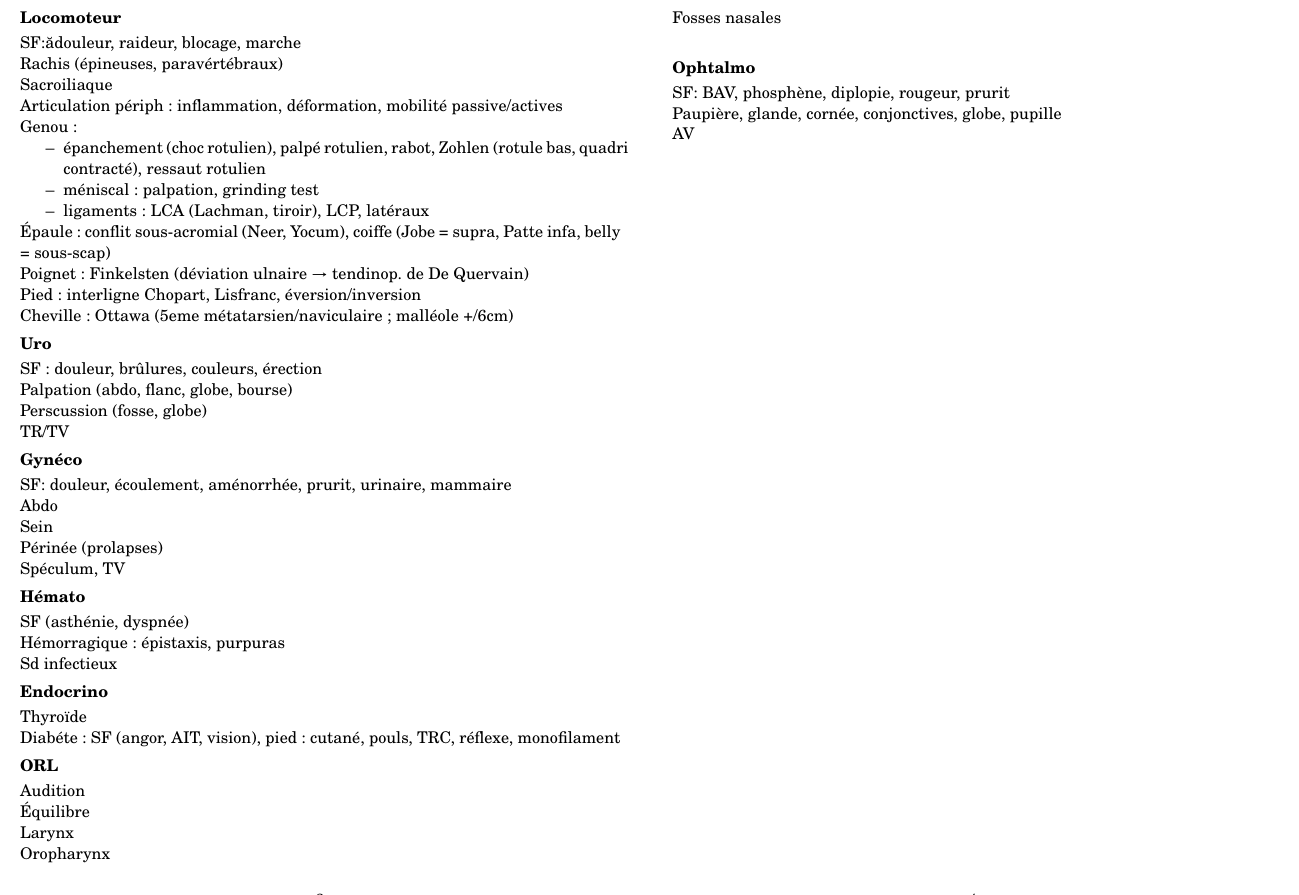
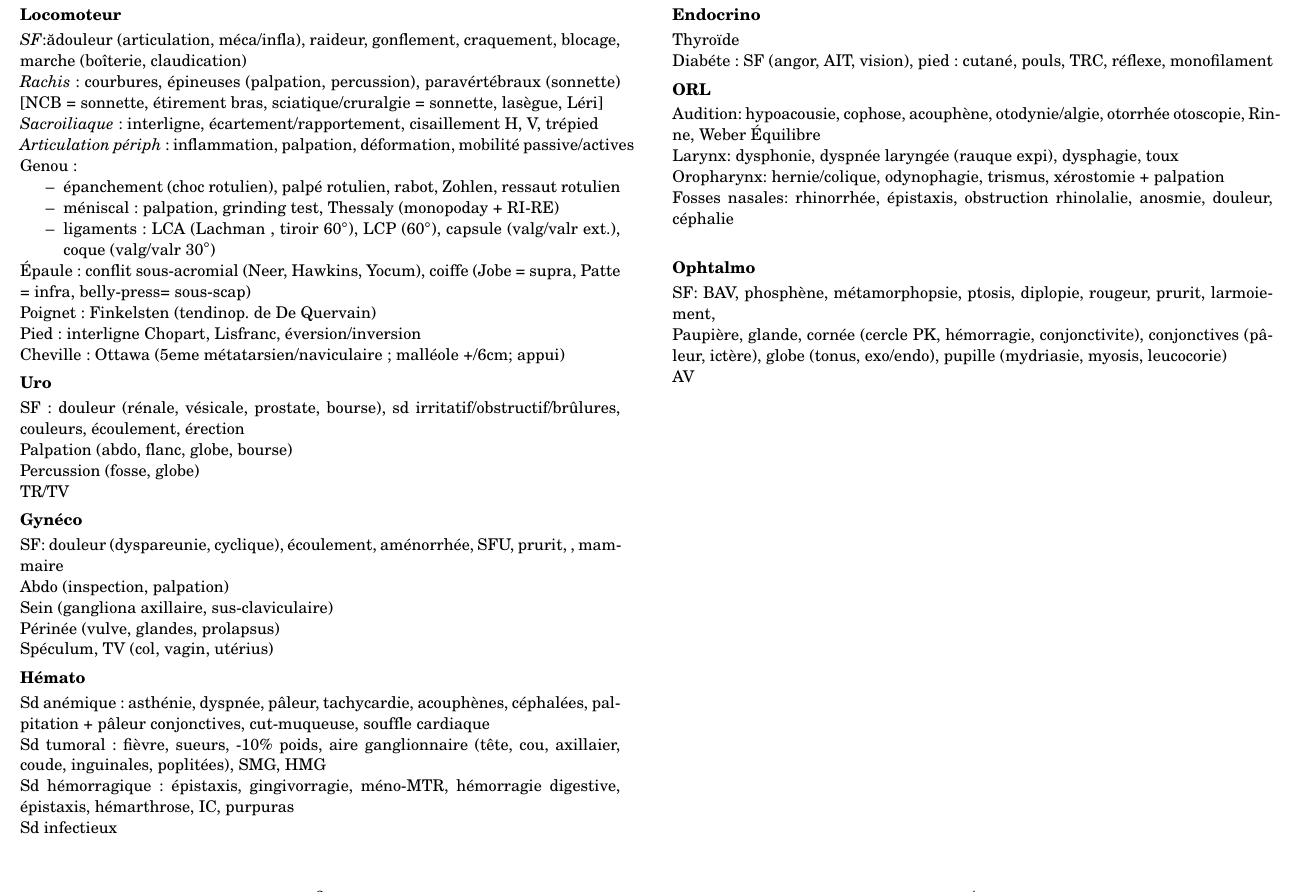
Before and after one commit to alexDarcy/blog, a LaTeX problem sheet (notes/medecine/examen_clinique.tex): part of page 2 of 2, cut at the place of the change. Compiled offline with XeLaTeX.

Commit message:
MAJ examen clinique

```diff
--- a/notes/medecine/examen_clinique.tex
+++ b/notes/medecine/examen_clinique.tex
@@ -115,54 +115,69 @@ Doigts-nez, marionnettes\\
 Romberg, marche, ordres\\
 Fonction sup : langage, articulation, mémoire
 \subsection{Locomoteur}
-SF: douleur, raideur, blocage, marche\\
-Rachis (épineuses, paravértébraux)\\
-Sacroiliaque\\
-Articulation périph : inflammation, déformation, mobilité passive/actives\\
+\emph{SF}: douleur (articulation, méca/infla), raideur, gonflement, craquement,
+blocage, marche (boîterie, claudication)\\
+\emph{Rachis} : courbures, épineuses (palpation, percussion), paravértébraux
+(sonnette) [NCB = sonnette, étirement bras, sciatique/cruralgie = sonnette,
+lasègue, Léri]\\
+\emph{Sacroiliaque} : interligne, écartement/rapportement, cisaillement H, V, trépied\\
+\emph{Articulation périph} : inflammation, palpation, déformation, mobilité passive/actives\\
 Genou :
 \begin{itemize}
-\item épanchement (choc rotulien), palpé rotulien, rabot, Zohlen (rotule bas, quadri contracté), ressaut rotulien
-\item méniscal : palpation, grinding test
-\item ligaments : LCA (Lachman, tiroir), LCP, latéraux
+\item épanchement (choc rotulien), palpé rotulien, rabot, Zohlen, ressaut rotulien
+\item méniscal : palpation, grinding test, Thessaly (monopoday + RI-RE)
+\item ligaments : LCA (Lachman , tiroir 60$^{\circ}$), LCP (60$^{\circ}$),
+    capsule (valg/valr ext.), coque (valg/valr 30$^{\circ}$)
 \end{itemize}
-Épaule : conflit sous-acromial (Neer, Yocum), coiffe (Jobe = supra, Patte  infa, belly = sous-scap)\\
-Poignet : Finkelsten (déviation ulnaire $\rightarrow$ tendinop. de De Quervain)
+Épaule : conflit sous-acromial (Neer, Hawkins, Yocum), coiffe (Jobe = supra,
+Patte = infra, belly-press= sous-scap)\\
+Poignet : Finkelsten (tendinop. de De Quervain)
 
 Pied : interligne Chopart, Lisfranc, éversion/inversion
 
-Cheville : Ottawa (5eme métatarsien/naviculaire ; malléole +/6cm)
+Cheville : Ottawa (5eme métatarsien/naviculaire ; malléole +/6cm; appui)
 
 \subsection{Uro}
-SF : douleur, brûlures, couleurs, érection\\
+SF : douleur (rénale, vésicale, prostate, bourse), sd
+irritatif/obstructif/brûlures, couleurs, écoulement, érection\\
 Palpation (abdo, flanc, globe, bourse)\\
-Perscussion (fosse, globe)\\
+Percussion (fosse, globe)\\
 TR/TV
 
 \subsection{Gynéco}
-SF: douleur, écoulement, aménorrhée, prurit, urinaire, mammaire\\
-Abdo\\
-Sein\\
-Périnée (prolapses)\\
-Spéculum, TV
+SF: douleur (dyspareunie, cyclique), écoulement, aménorrhée, SFU, prurit, , mammaire\\
+Abdo (inspection, palpation)\\
+Sein (gangliona axillaire, sus-claviculaire)\\
+Périnée (vulve, glandes, prolapsus)\\
+Spéculum, TV (col, vagin, utérius)
 
 \subsection{Hémato}
-SF (asthénie, dyspnée)\\
-Hémorragique : épistaxis, purpuras\\
+Sd anémique : asthénie, dyspnée, pâleur, tachycardie, acouphènes, céphalées,
+palpitation
++ pâleur conjonctives, cut-muqueuse, souffle cardiaque\\
+Sd tumoral : fièvre, sueurs, -10\% poids, aire ganglionnaire (tête, cou,
+axillaier, coude, inguinales, poplitées), SMG, HMG\\
+Sd hémorragique : épistaxis, gingivorragie, méno-MTR, hémorragie digestive,
+épistaxis, hémarthrose, IC, purpuras\\
 Sd infectieux
 
 \subsection{Endocrino}
 Thyroïde\\
 Diabéte : SF (angor, AIT, vision), pied : cutané, pouls, TRC, réflexe, monofilament
 \subsection{ORL}
-Audition\\
+Audition:
+hypoacousie, cophose, acouphène, otodynie/algie, otorrhée
+otoscopie, Rinne, Weber
 Équilibre\\
-Larynx\\
-Oropharynx\\
-Fosses nasales\\
+Larynx: dysphonie, dyspnée laryngée (rauque expi), dysphagie, toux\\
+Oropharynx: hernie/colique, odynophagie, trismus, xérostomie + palpation\\
+Fosses nasales: rhinorrhée, épistaxis, obstruction rhinolalie, anosmie, douleur,
+céphalie\\
 
 \subsection{Ophtalmo}
-SF: BAV, phosphène, diplopie, rougeur, prurit\\
-Paupière, glande, cornée, conjonctives, globe, pupille\\
+SF: BAV, phosphène, métamorphopsie, ptosis,  diplopie, rougeur, prurit, larmoiement,\\
+Paupière, glande, cornée (cercle PK, hémorragie, conjonctivite), conjonctives (pâleur, ictère), globe (tonus,
+exo/endo), pupille (mydriasie, myosis, leucocorie)\\
 AV
 
 \end{document}
```
